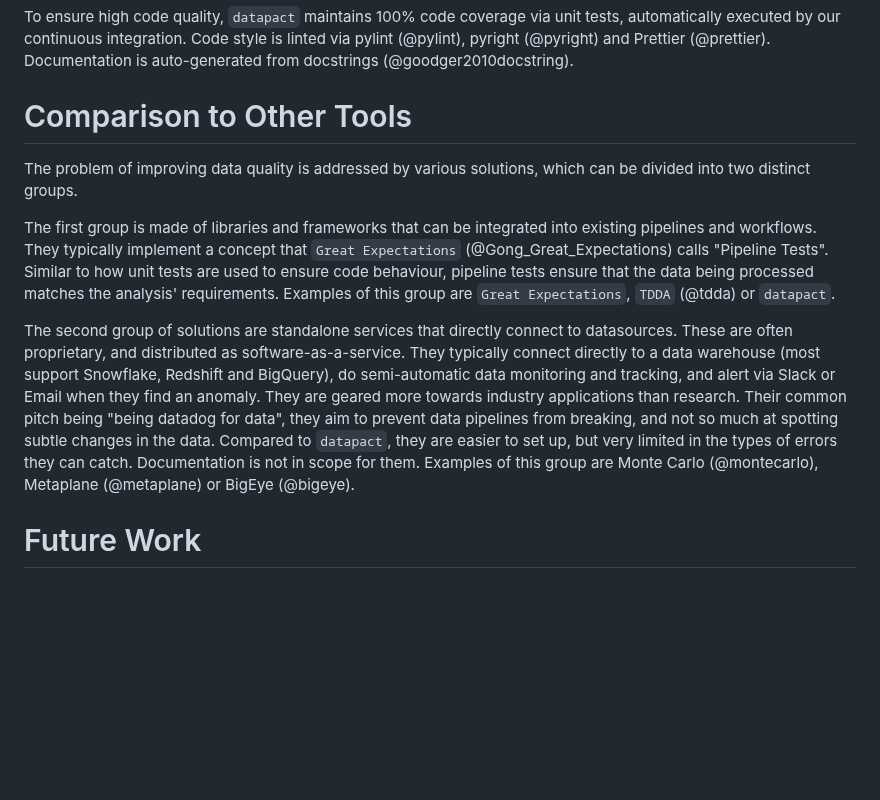
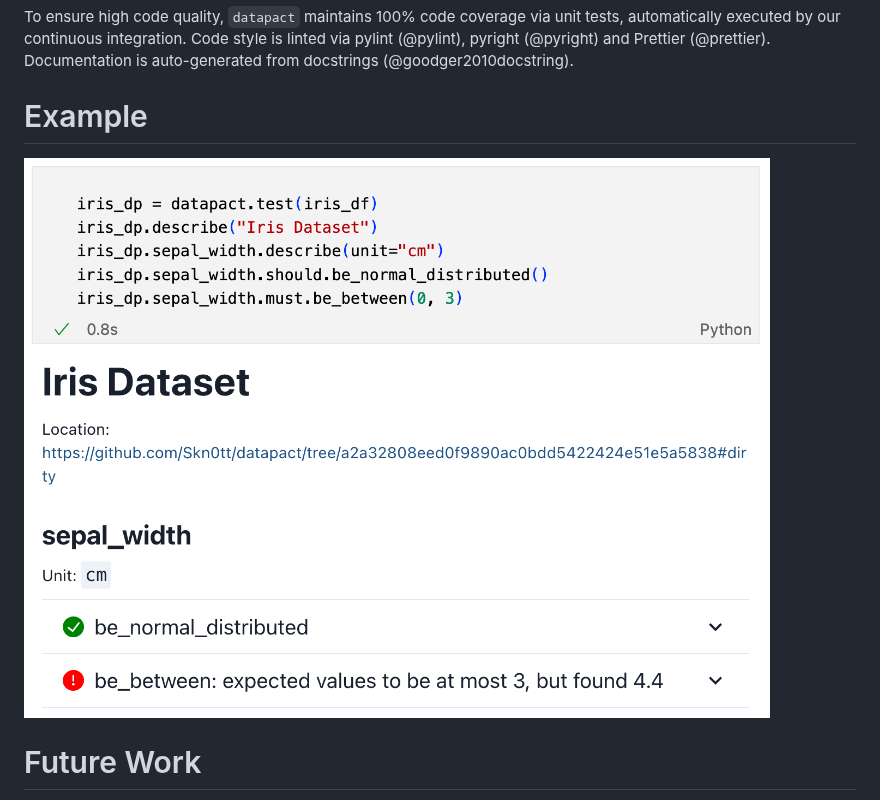
Before and after one commit to Skn0tt/datapact, a Markdown page: paper/paper.md, the part around the change. Drawn GitHub-style; pictures changed too: paper/screenshot.png (added); blank space fills up the shorter version.

Commit message:
add example

```diff
--- a/paper/paper.md
+++ b/paper/paper.md
@@ -64,25 +64,9 @@ To ensure high code quality, `datapact` maintains 100% code coverage via unit te
 Code style is linted via pylint (@pylint), pyright (@pyright) and Prettier (@prettier).
 Documentation is auto-generated from docstrings (@goodger2010docstring).
 
-# Comparison to Other Tools
+# Example
 
-The problem of improving data quality is addressed by various solutions, which can be divided
-into two distinct groups.
-
-The first group is made of libraries and frameworks that can be integrated into existing pipelines and workflows.
-They typically implement a concept that `Great Expectations` (@Gong_Great_Expectations) calls "Pipeline Tests".
-Similar to how unit tests are used to ensure code behaviour,
-pipeline tests ensure that the data being processed matches the analysis' requirements.
-Examples of this group are `Great Expectations`, `TDDA` (@tdda) or `datapact`.
-
-The second group of solutions are standalone services that directly connect to datasources.
-These are often proprietary, and distributed as software-as-a-service.
-They typically connect directly to a data warehouse (most support Snowflake, Redshift and BigQuery), do semi-automatic data monitoring and tracking, and alert via Slack or Email when they find an anomaly.
-They are geared more towards industry applications than research.
-Their common pitch being "being datadog for data", they aim to prevent data pipelines from breaking, and not so much at spotting subtle changes in the data.
-Compared to `datapact`, they are easier to set up, but very limited in the types of errors they can catch.
-Documentation is not in scope for them.
-Examples of this group are Monte Carlo (@montecarlo), Metaplane (@metaplane) or BigEye (@bigeye).
+![Statistical assertions on the Iris dataset.\label{fig:example}](screenshot.png)
 
 # Future Work
 
```
